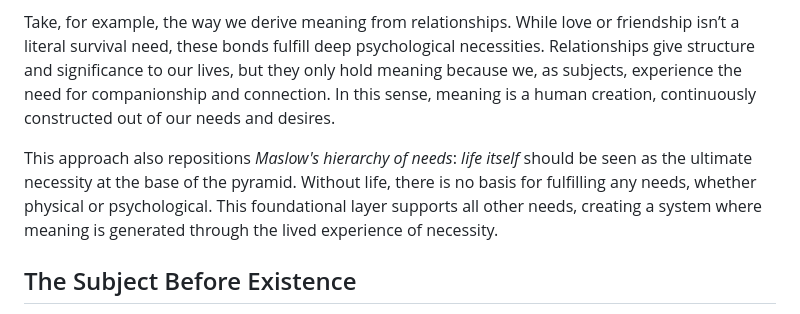
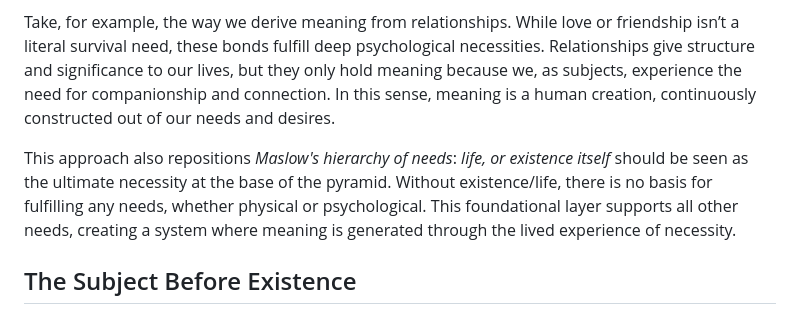
Before and after one commit to phxel/phxel.github.io, a Markdown page: posts/meaning.md, the part around the change. GitHub-like rendering.

Commit message:
clarification

```diff
--- a/posts/meaning.md
+++ b/posts/meaning.md
@@ -14,7 +14,7 @@ In the early days of humanity, meaning was simple and concrete: survival. Food,
 
 Take, for example, the way we derive meaning from relationships. While love or friendship isn’t a literal survival need, these bonds fulfill deep psychological necessities. Relationships give structure and significance to our lives, but they only hold meaning because we, as subjects, experience the need for companionship and connection. In this sense, meaning is a human creation, continuously constructed out of our needs and desires.
 
-This approach also repositions *Maslow's hierarchy of needs*: *life itself* should be seen as the ultimate necessity at the base of the pyramid. Without life, there is no basis for fulfilling any needs, whether physical or psychological. This foundational layer supports all other needs, creating a system where meaning is generated through the lived experience of necessity.
+This approach also repositions *Maslow's hierarchy of needs*: *life, or existence itself* should be seen as the ultimate necessity at the base of the pyramid. Without existence/life, there is no basis for fulfilling any needs, whether physical or psychological. This foundational layer supports all other needs, creating a system where meaning is generated through the lived experience of necessity.
 
 ## The Subject Before Existence
 
```
